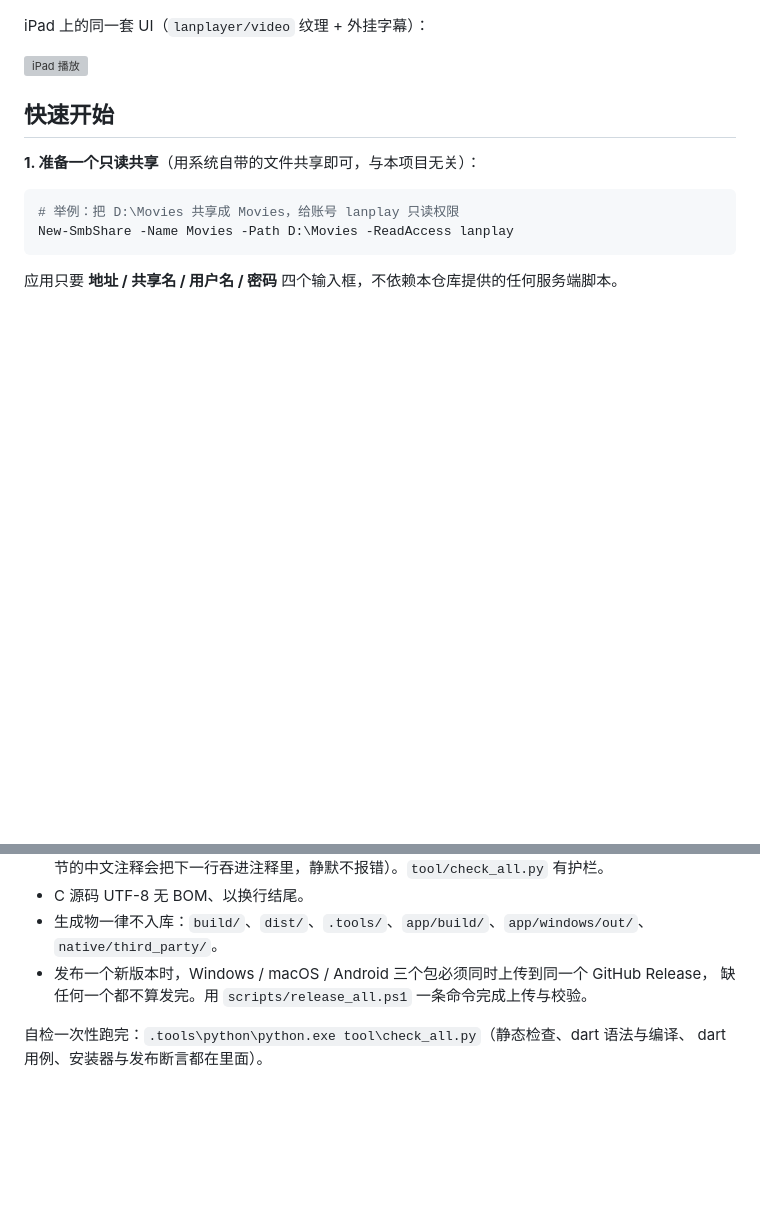
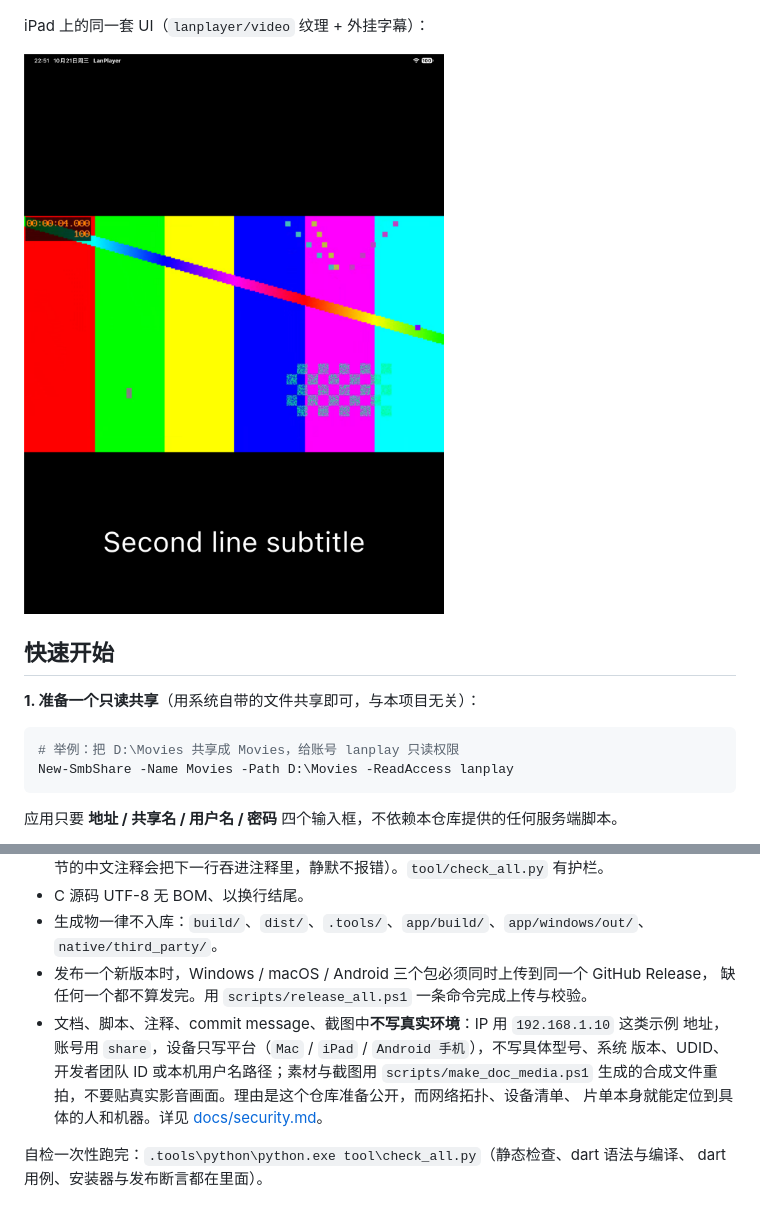
Before and after one commit to LXinH3RT/LanPlayer, a Markdown page: README.md, 2 parts joined by grey strips. Drawn GitHub-style; blank space fills up the shorter version; grey boxes are pictures that could not be loaded.

```diff
--- a/README.md
+++ b/README.md
@@ -53,7 +53,7 @@
 
 iPad 上的同一套 UI（`lanplayer/video` 纹理 + 外挂字幕）：
 
-![iPad 播放](docs/images/ipad-device-play.jpg)
+![iPad 播放](docs/images/ipad-player.png)
 
 ## 快速开始
 
@@ -193,6 +193,11 @@ Windows 桌面端硬解已接 D3D11VA，仍缺 GPU 直出纹理与 WASAPI。
 - 生成物一律不入库：`build/`、`dist/`、`.tools/`、`app/build/`、`app/windows/out/`、`native/third_party/`。
 - 发布一个新版本时，Windows / macOS / Android 三个包必须同时上传到同一个 GitHub Release，
   缺任何一个都不算发完。用 `scripts/release_all.ps1` 一条命令完成上传与校验。
+- 文档、脚本、注释、commit message、截图中**不写真实环境**：IP 用 `192.168.1.10` 这类示例
+  地址，账号用 `share`，设备只写平台（`Mac` / `iPad` / `Android 手机`），不写具体型号、系统
+  版本、UDID、开发者团队 ID 或本机用户名路径；素材与截图用 `scripts/make_doc_media.ps1`
+  生成的合成文件重拍，不要贴真实影音画面。理由是这个仓库准备公开，而网络拓扑、设备清单、
+  片单本身就能定位到具体的人和机器。详见 [docs/security.md](docs/security.md)。
 
 自检一次性跑完：`.tools\python\python.exe tool\check_all.py`（静态检查、dart 语法与编译、
 dart 用例、安装器与发布断言都在里面）。
```
Also changed, not shown: docs/security.md (+21 -0 lines), docs/images/desktop-browse-subs.jpg (added), docs/images/desktop-browse.png (added), docs/images/desktop-flv-folder.jpg (added), docs/images/desktop-home-sharename.jpg (added), docs/images/desktop-smb-play.png (added), 4 other files.
